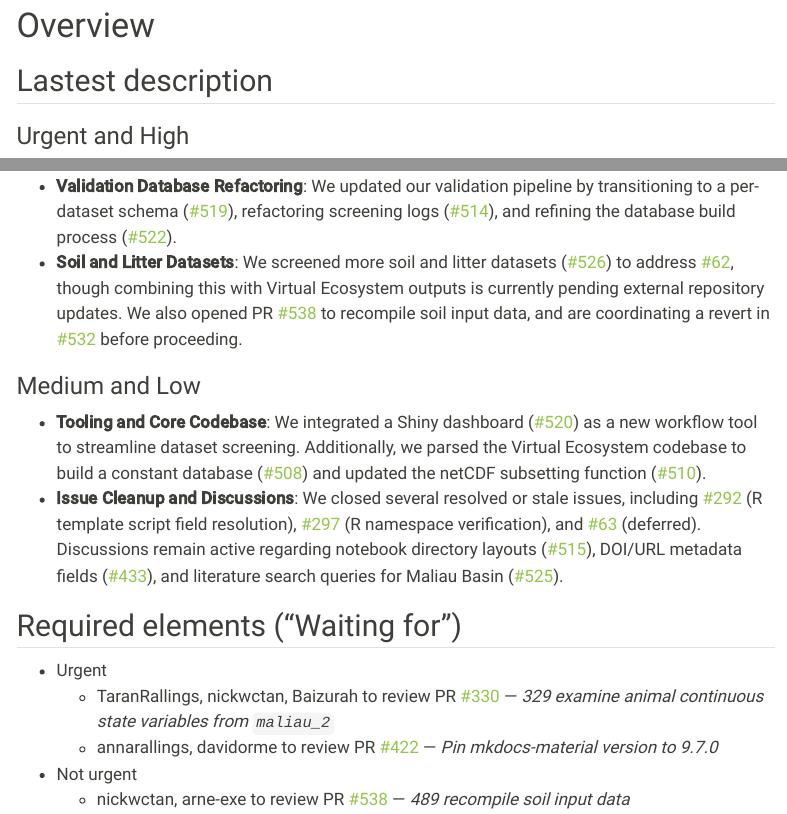
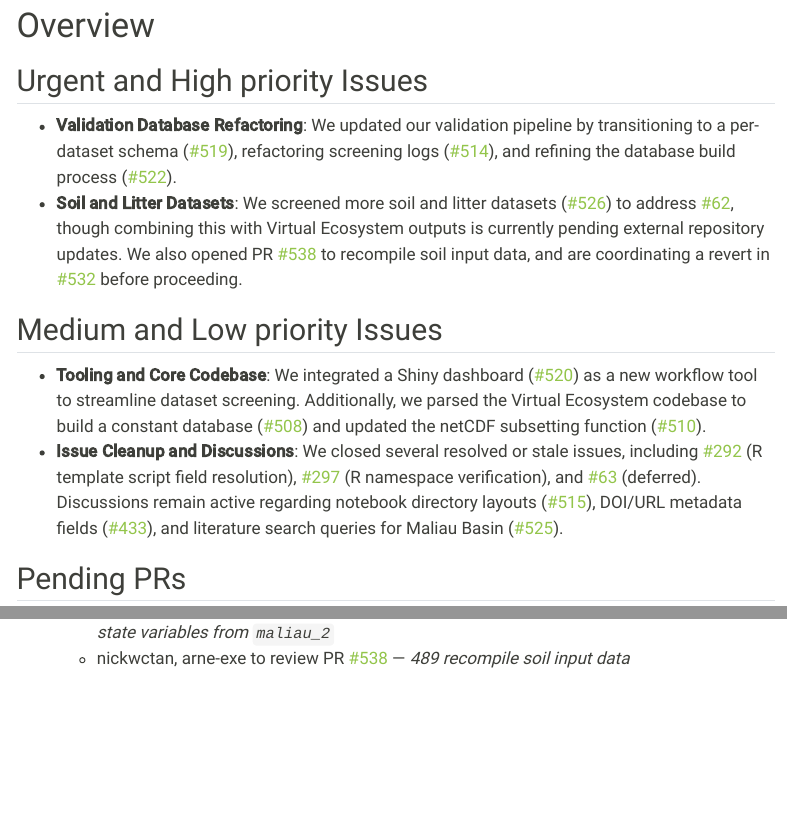
Before and after one commit to hrlai/ve_data_science_reports, a Quarto document (docs/soil_progress_report.qmd): the page in a window 1100 px wide, from 240 px down, and a second part further down, joined at a grey line. Rendered offline with R 4.5, knitr and Pandoc in place of Quarto, with nearby package versions; some code elsewhere in the file could not run offline; menus at the side of the page are left out.

Commit message:
update issue priority sections and headings in soil progress report

```diff
--- a/docs/soil_progress_report.qmd
+++ b/docs/soil_progress_report.qmd
@@ -131,19 +131,18 @@
 
 # Overview {#sec-overview}
 
-## Lastest description
-
-### Urgent and High
+## Urgent and High priority Issues
 
 *   **Validation Database Refactoring**: We updated our validation pipeline by transitioning to a per-dataset schema ([#519](https://github.com/ImperialCollegeLondon/ve_data_science/pull/519 "Validation: switch to per-dataset schema for improved maintainability")), refactoring screening logs ([#514](https://github.com/ImperialCollegeLondon/ve_data_science/pull/514 "Validation: Refactor log_dataset to screen_dataset and add_schema to improve dataset screening")), and refining the database build process ([#522](https://github.com/ImperialCollegeLondon/ve_data_science/pull/522 "Validation: refine build_validation_database()")).
 *   **Soil and Litter Datasets**: We screened more soil and litter datasets ([#526](https://github.com/ImperialCollegeLondon/ve_data_science/pull/526 "Validation: screen more soil and litter datasets")) to address [#62](https://github.com/ImperialCollegeLondon/ve_data_science/issues/62 "Issue 62"), though combining this with Virtual Ecosystem outputs is currently pending external repository updates. We also opened PR [#538](https://github.com/ImperialCollegeLondon/ve_data_science/pull/538 "489 recompile soil input data") to recompile soil input data, and are coordinating a revert in [#532](https://github.com/ImperialCollegeLondon/ve_data_science/issues/532 "Issue 532") before proceeding.
 
-### Medium and Low
+## Medium and Low priority Issues
 
 *   **Tooling and Core Codebase**: We integrated a Shiny dashboard ([#520](https://github.com/ImperialCollegeLondon/ve_data_science/pull/520 "Validation: Shiny dashboard for dataset screening")) as a new workflow tool to streamline dataset screening. Additionally, we parsed the Virtual Ecosystem codebase to build a constant database ([#508](https://github.com/ImperialCollegeLondon/ve_data_science/pull/508 "Return of the Jedi: parsing VE codebase to build a constant database")) and updated the netCDF subsetting function ([#510](https://github.com/ImperialCollegeLondon/ve_data_science/pull/510 "509 update subset_nc()")).
 *   **Issue Cleanup and Discussions**: We closed several resolved or stale issues, including [#292](https://github.com/ImperialCollegeLondon/ve_data_science/issues/292 "Issue 292") (R template script field resolution), [#297](https://github.com/ImperialCollegeLondon/ve_data_science/issues/297 "Issue 297") (R namespace verification), and [#63](https://github.com/ImperialCollegeLondon/ve_data_science/issues/63 "Issue 63") (deferred). Discussions remain active regarding notebook directory layouts ([#515](https://github.com/ImperialCollegeLondon/ve_data_science/issues/515 "Issue 515")), DOI/URL metadata fields ([#433](https://github.com/ImperialCollegeLondon/ve_data_science/issues/433 "Issue 433")), and literature search queries for Maliau Basin ([#525](https://github.com/ImperialCollegeLondon/ve_data_science/issues/525 "Issue 525")).
 
-## Required elements ("Waiting for")
+## Pending PRs
 
 - Urgent
   - TaranRallings, nickwctan, Baizurah to review PR [#330](https://github.com/ImperialCollegeLondon/ve_data_science/pull/330) — *329 examine animal continuous state variables from `maliau_2`*
+  - nickwctan, arne-exe to review PR [#538](https://github.com/ImperialCollegeLondon/ve_data_science/pull/538) — *489 recompile soil input data*
@@ -150,6 +150,4 @@
   - annarallings, davidorme to review PR [#422](https://github.com/ImperialCollegeLondon/ve_data_science/pull/422) — *Pin mkdocs-material version to 9.7.0*
-- Not urgent
-  - nickwctan, arne-exe to review PR [#538](https://github.com/ImperialCollegeLondon/ve_data_science/pull/538) — *489 recompile soil input data*
 
 ## Additional notes
 
```
Also changed, not shown: docs/soil_progress_report.qmd (1 more changed lines).
